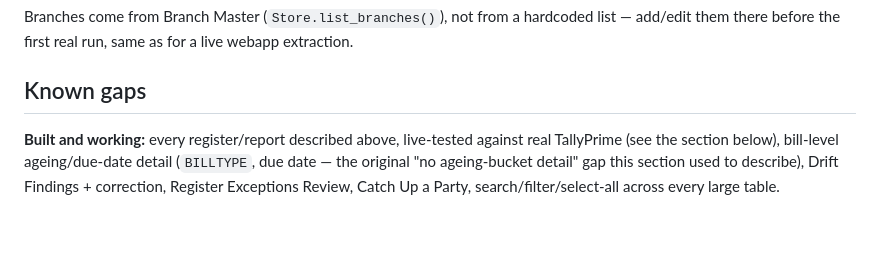
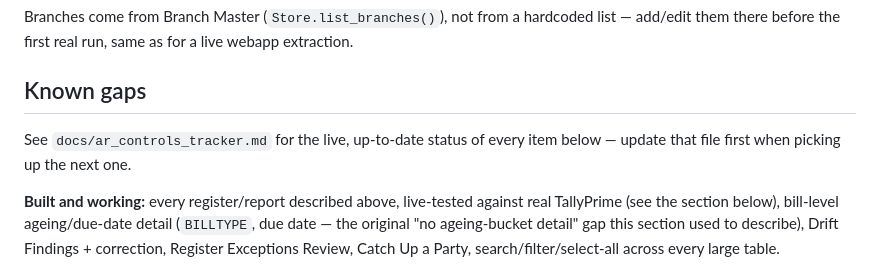
Before and after one commit to modis1806-sudo/AR-MIS-AUTOMATION_SPEC, a Markdown page: README.md, the part around the change. Rendered like a GitHub page; blank space fills up the shorter version.

```diff
--- a/README.md
+++ b/README.md
@@ -500,6 +500,9 @@ a live webapp extraction.
 
 ## Known gaps
 
+See `docs/ar_controls_tracker.md` for the live, up-to-date status of every
+item below — update that file first when picking up the next one.
+
 **Built and working:** every register/report described above, live-tested
 against real TallyPrime (see the section below), bill-level ageing/due-date
 detail (`BILLTYPE`, due date — the original "no ageing-bucket detail" gap
```
Also changed, not shown: docs/ar_controls_tracker.md (added, +65 -0 lines).
